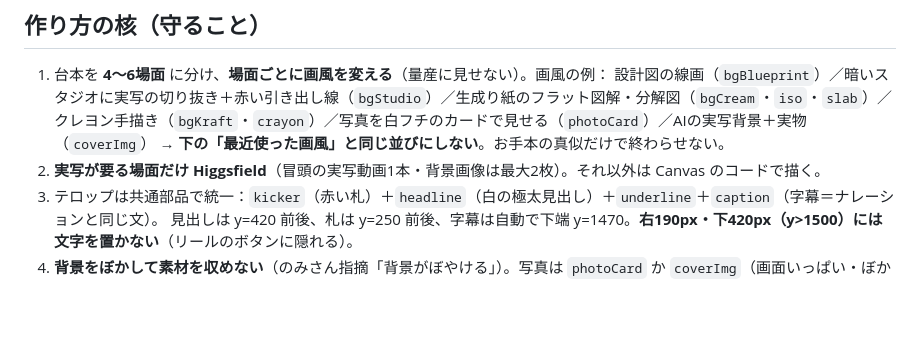
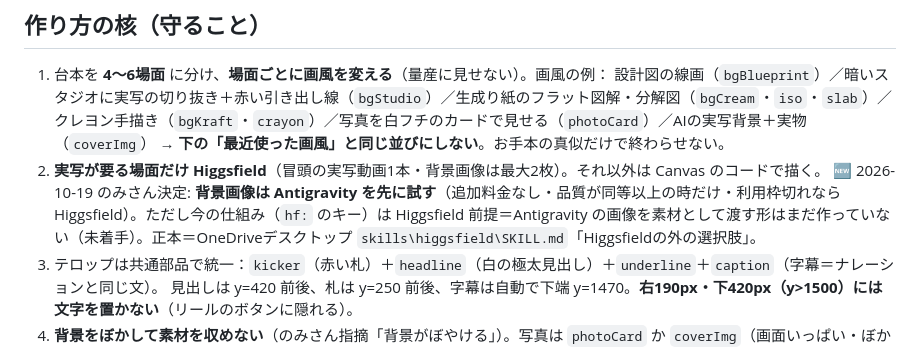
Before and after one commit to teruhikonomizu-ops/unizom-insta, a Markdown page: studio/STUDIO.md, the part around the change. GitHub-like rendering; blank space fills up the shorter version.

Commit message:
リールの背景画像は Antigravity を先に試す方針を手順書に追記（のみさん決定）
Co-Authored-By: Claude Opus 5.5 <noreply@anthropic.com>
Claude-Session: https://claude.ai/code/session_01QkxN5auoUyBHUxFqnnxCEh

```diff
--- a/studio/STUDIO.md
+++ b/studio/STUDIO.md
@@ -10,6 +10,7 @@
    クレヨン手描き（`bgKraft`・`crayon`）／写真を白フチのカードで見せる（`photoCard`）／AIの実写背景＋実物（`coverImg`）
    → **下の「最近使った画風」と同じ並びにしない**。お手本の真似だけで終わらせない。
 2. **実写が要る場面だけ Higgsfield**（冒頭の実写動画1本・背景画像は最大2枚）。それ以外は Canvas のコードで描く。
+   🆕 2026-10-19 のみさん決定: **背景画像は Antigravity を先に試す**（追加料金なし・品質が同等以上の時だけ・利用枠切れなら Higgsfield）。ただし今の仕組み（`hf:` のキー）は Higgsfield 前提＝Antigravity の画像を素材として渡す形はまだ作っていない（未着手）。正本＝OneDriveデスクトップ `skills\higgsfield\SKILL.md`「Higgsfieldの外の選択肢」。
 3. テロップは共通部品で統一：`kicker`（赤い札）＋`headline`（白の極太見出し）＋`underline`＋`caption`（字幕＝ナレーションと同じ文）。
    見出しは y=420 前後、札は y=250 前後、字幕は自動で下端 y=1470。**右190px・下420px（y>1500）には文字を置かない**（リールのボタンに隠れる）。
 4. **背景をぼかして素材を収めない**（のみさん指摘「背景がぼやける」）。写真は `photoCard` か `coverImg`（画面いっぱい・ぼかさない）で見せる。
```
